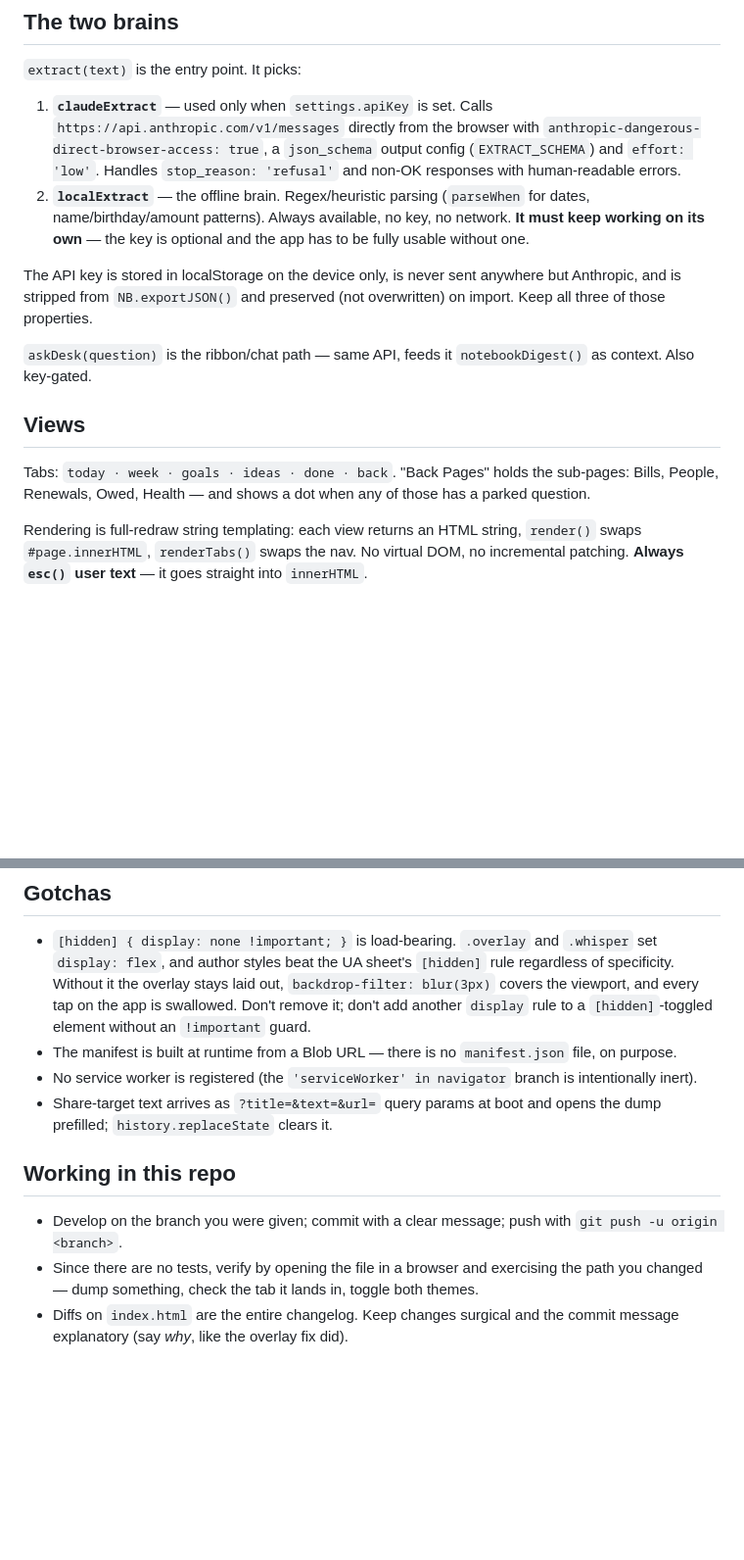
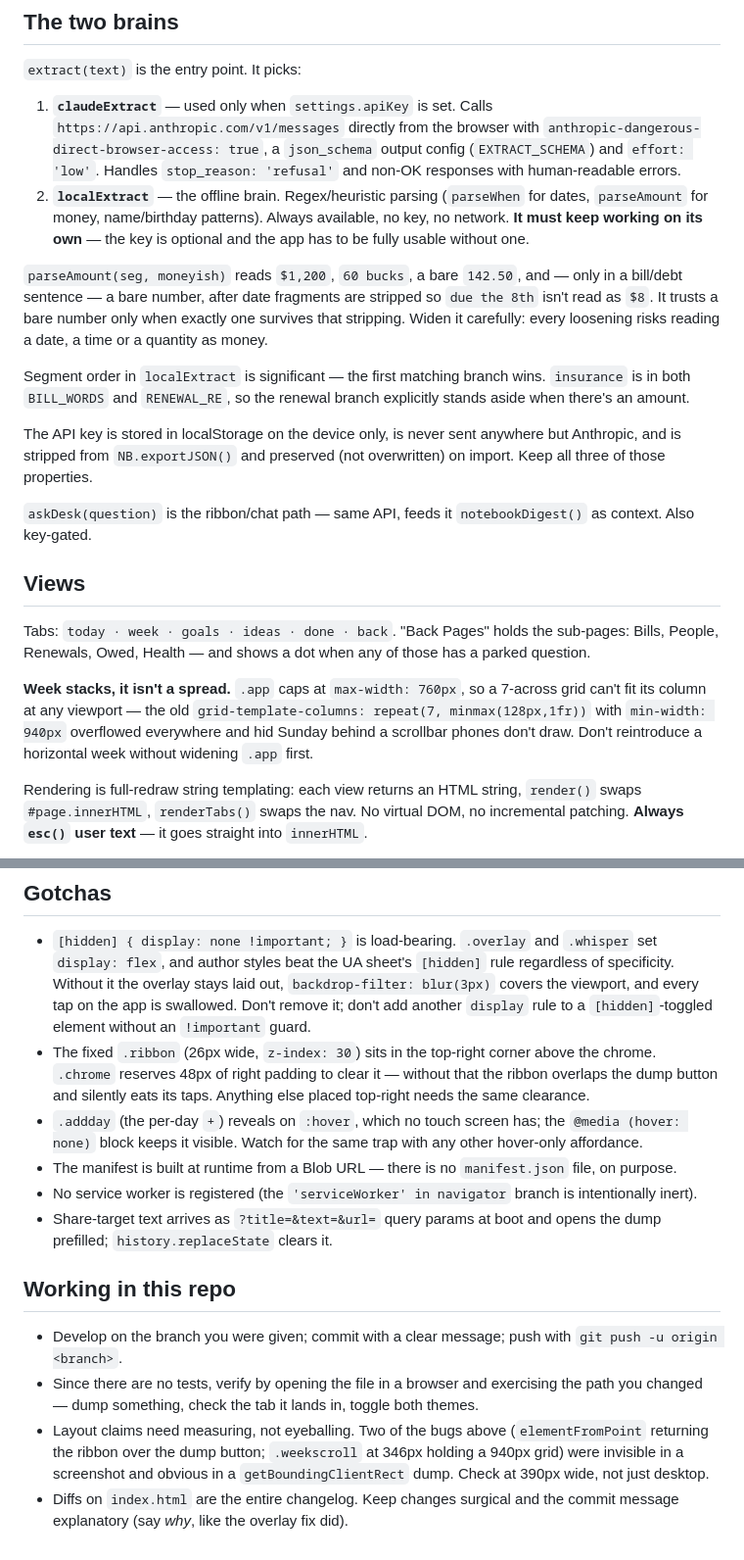
Before and after one commit to fct4r8jk6f-cmyk/notebook, a Markdown page: CLAUDE.md, 2 parts joined by grey strips. Shown at 98% size. GitHub-like rendering; blank space fills up the shorter version.

Commit message:
Record the week/ribbon/money constraints in CLAUDE.md
Each of these was a bug once: the ribbon's tap-eating overlap, the week grid
that couldn't fit .app, hover-only affordances on touch, and how far
parseAmount can safely be loosened. Note that layout claims need measuring.

Co-Authored-By: Claude <noreply@anthropic.com>

```diff
--- a/CLAUDE.md
+++ b/CLAUDE.md
@@ -67,9 +67,19 @@ assigns).
    config (`EXTRACT_SCHEMA`) and `effort: 'low'`. Handles `stop_reason:
    'refusal'` and non-OK responses with human-readable errors.
 2. **`localExtract`** — the offline brain. Regex/heuristic parsing
-   (`parseWhen` for dates, name/birthday/amount patterns). Always available, no
-   key, no network. **It must keep working on its own** — the key is optional and
-   the app has to be fully usable without one.
+   (`parseWhen` for dates, `parseAmount` for money, name/birthday patterns).
+   Always available, no key, no network. **It must keep working on its own** —
+   the key is optional and the app has to be fully usable without one.
+
+`parseAmount(seg, moneyish)` reads `$1,200`, `60 bucks`, a bare `142.50`, and —
+only in a bill/debt sentence — a bare number, after date fragments are stripped
+so `due the 8th` isn't read as `$8`. It trusts a bare number only when exactly
+one survives that stripping. Widen it carefully: every loosening risks reading a
+date, a time or a quantity as money.
+
+Segment order in `localExtract` is significant — the first matching branch wins.
+`insurance` is in both `BILL_WORDS` and `RENEWAL_RE`, so the renewal branch
+explicitly stands aside when there's an amount.
 
 The API key is stored in localStorage on the device only, is never sent
 anywhere but Anthropic, and is stripped from `NB.exportJSON()` and preserved
@@ -83,6 +93,12 @@ anywhere but Anthropic, and is stripped from `NB.exportJSON()` and preserved
 Tabs: `today · week · goals · ideas · done · back`. "Back Pages" holds the
 sub-pages: Bills, People, Renewals, Owed, Health — and shows a dot when any of
 those has a parked question.
+
+**Week stacks, it isn't a spread.** `.app` caps at `max-width: 760px`, so a
+7-across grid can't fit its column at any viewport — the old
+`grid-template-columns: repeat(7, minmax(128px,1fr))` with `min-width: 940px`
+overflowed everywhere and hid Sunday behind a scrollbar phones don't draw. Don't
+reintroduce a horizontal week without widening `.app` first.
 
 Rendering is full-redraw string templating: each view returns an HTML string,
 `render()` swaps `#page.innerHTML`, `renderTabs()` swaps the nav. No virtual DOM,
@@ -129,6 +145,13 @@ completes.
   out, `backdrop-filter: blur(3px)` covers the viewport, and every tap on the app
   is swallowed. Don't remove it; don't add another `display` rule to a
   `[hidden]`-toggled element without an `!important` guard.
+- The fixed `.ribbon` (26px wide, `z-index: 30`) sits in the top-right corner
+  above the chrome. `.chrome` reserves 48px of right padding to clear it —
+  without that the ribbon overlaps the dump button and silently eats its taps.
+  Anything else placed top-right needs the same clearance.
+- `.addday` (the per-day `+`) reveals on `:hover`, which no touch screen has;
+  the `@media (hover: none)` block keeps it visible. Watch for the same trap
+  with any other hover-only affordance.
 - The manifest is built at runtime from a Blob URL — there is no `manifest.json`
   file, on purpose.
 - No service worker is registered (the `'serviceWorker' in navigator` branch is
@@ -143,5 +166,9 @@ completes.
 - Since there are no tests, verify by opening the file in a browser and
   exercising the path you changed — dump something, check the tab it lands in,
   toggle both themes.
+- Layout claims need measuring, not eyeballing. Two of the bugs above
+  (`elementFromPoint` returning the ribbon over the dump button; `.weekscroll`
+  at 346px holding a 940px grid) were invisible in a screenshot and obvious in
+  a `getBoundingClientRect` dump. Check at 390px wide, not just desktop.
 - Diffs on `index.html` are the entire changelog. Keep changes surgical and the
   commit message explanatory (say *why*, like the overlay fix did).
```
